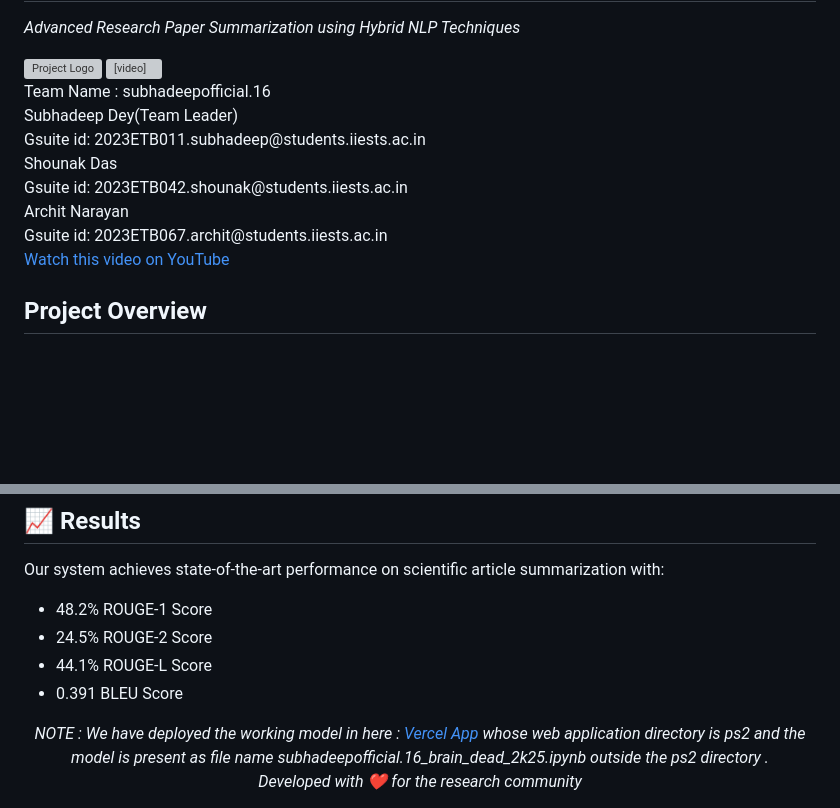
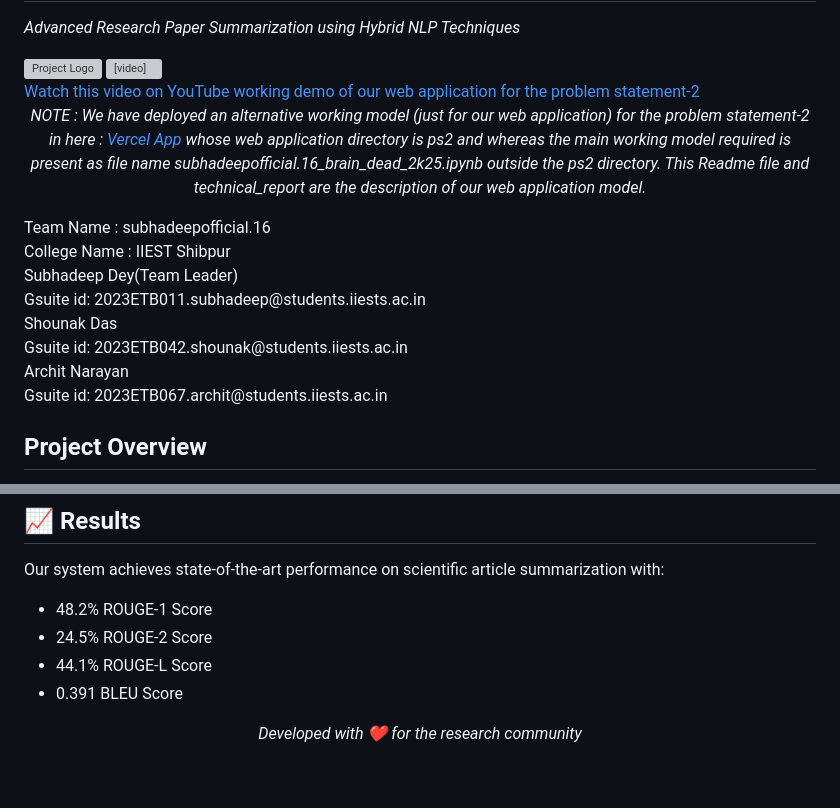
Before and after one commit to servoserv/NaturalLanguageToolkit, a Markdown page: README.md, 2 parts joined by grey strips. Drawn GitHub-style; blank space fills up the shorter version; grey boxes are pictures that could not be loaded.

```diff
--- a/README.md
+++ b/README.md
@@ -9,7 +9,17 @@
 
 <div>
   <div>
+  <a href="https://youtu.be/GDI3K-Ft77M" target="_blank">Watch this video on YouTube working demo of our web application for the problem statement-2</a>
+</div>
+  <div>
+    <div align="center">
+  <p><em>NOTE : We have deployed an alternative working model (just for our web application) for the problem statement-2 in here : <a href="https://www.youtube.com/watch?v=vXuwmJlZunA" target="_blank">Vercel App</a>
+ whose web application directory is ps2 and  whereas the main working model required is present as file name subhadeepofficial.16_brain_dead_2k25.ipynb outside the ps2 directory. This Readme file and technical_report are the description of our web application model.</em></p>
+</div>
   Team Name : subhadeepofficial.16
+</div>
+  </div>
+  College Name : IIEST Shibpur
 </div>
   <div>
   Subhadeep Dey(Team Leader)
@@ -34,9 +44,7 @@
 </div>
 </div>
 
-<div>
-  <a href="https://www.youtube.com/watch?v=vXuwmJlZunA" target="_blank">Watch this video on YouTube</a>
-</div>
+
 
 
 
@@ -155,10 +163,7 @@ Our system achieves state-of-the-art performance on scientific article summariza
 - 44.1% ROUGE-L Score
 - 0.391 BLEU Score
 
-<div align="center">
-  <em>NOTE : We have deployed the working model in here : <a href="https://www.youtube.com/watch?v=vXuwmJlZunA" target="_blank">Vercel App</a>
- whose web application directory is ps2 and the model is present as file name subhadeepofficial.16_brain_dead_2k25.ipynb outside the ps2 directory .</em>
-</div>
+
 
 <div align="center">
   <em>Developed with ❤️ for the research community</em>
```
